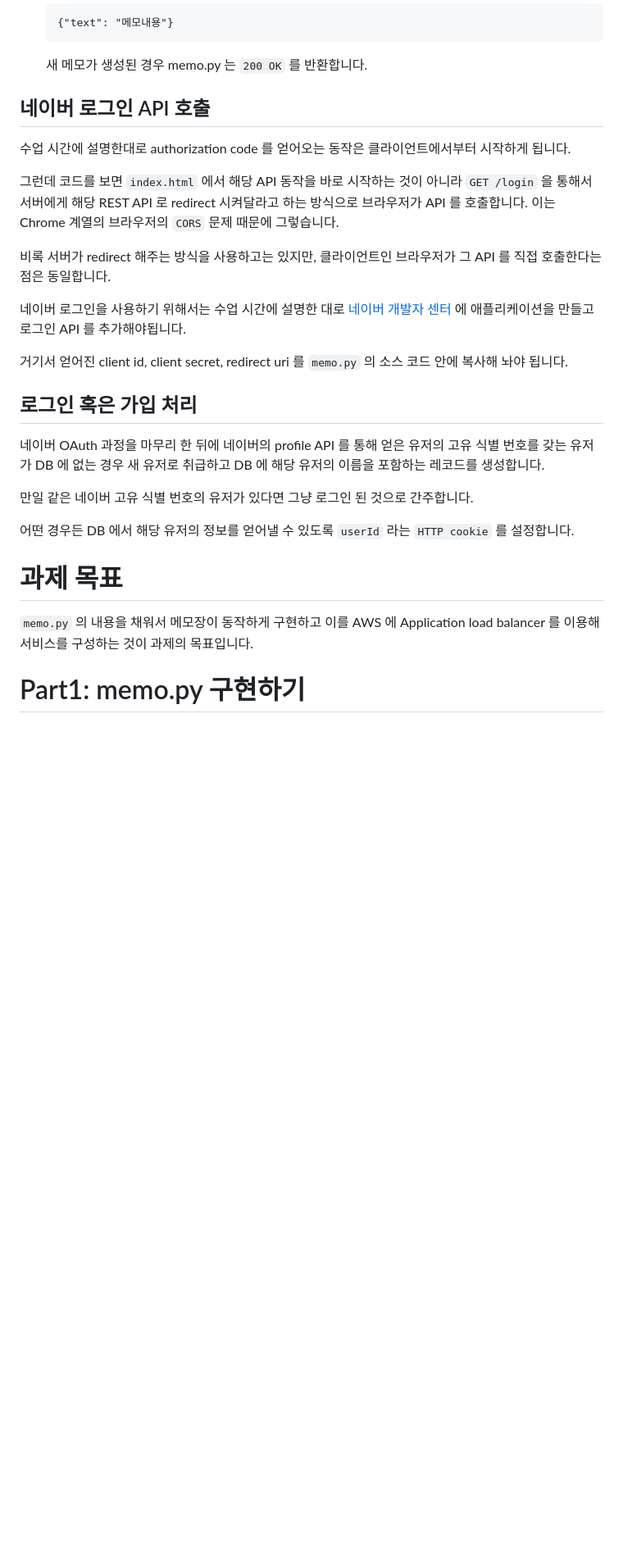
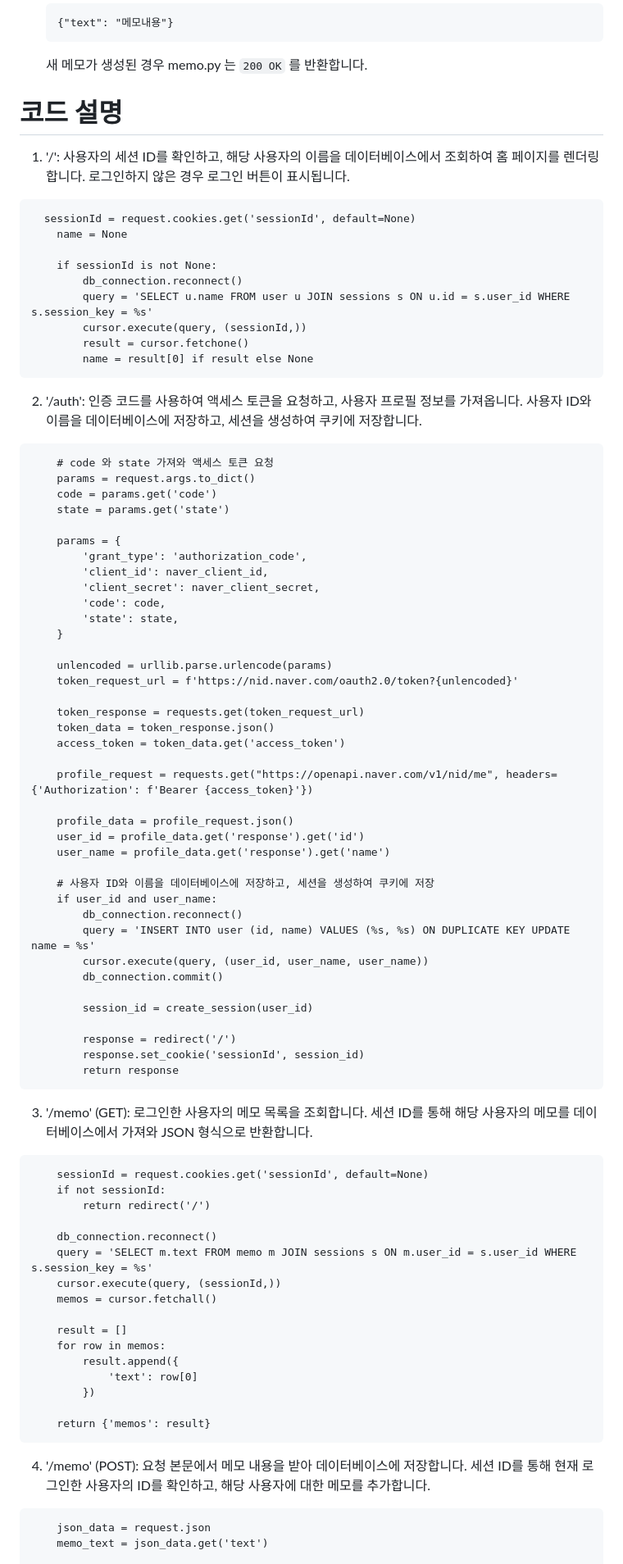
Before and after one commit to jimizip/backendBasic, a Markdown page: memo_server/readme.md, the part around the change printed below. Shown: that part at 82% size. Drawn GitHub-style; blank space fills up the shorter version.

Commit message:
modified: readme

````diff
--- a/memo_server/readme.md
+++ b/memo_server/readme.md
@@ -54,31 +52,83 @@ $ python3 memo.py
   ```
   새 메모가 생성된 경우 memo.py 는 `200 OK` 를 반환합니다.
 
+# 코드 설명
 
-## 네이버 로그인 API 호출
+1. '/': 사용자의 세션 ID를 확인하고, 해당 사용자의 이름을 데이터베이스에서 조회하여 홈 페이지를 렌더링합니다. 로그인하지 않은 경우 로그인 버튼이 표시됩니다.
+```
+  sessionId = request.cookies.get('sessionId', default=None)
+    name = None
 
-수업 시간에 설명한대로 authorization code 를 얻어오는 동작은 클라이언트에서부터 시작하게 됩니다.
+    if sessionId is not None:
+        db_connection.reconnect()
+        query = 'SELECT u.name FROM user u JOIN sessions s ON u.id = s.user_id WHERE s.session_key = %s'
+        cursor.execute(query, (sessionId,))
+        result = cursor.fetchone()
+        name = result[0] if result else None
+```
 
-그런데 코드를 보면 `index.html` 에서 해당 API 동작을 바로 시작하는 것이 아니라 `GET /login` 을 통해서 서버에게 해당 REST API 로 redirect 시켜달라고 하는 방식으로 브라우저가 API 를 호출합니다. 이는 Chrome 계열의 브라우저의 `CORS` 문제 때문에 그렇습니다.
+2. '/auth': 인증 코드를 사용하여 액세스 토큰을 요청하고, 사용자 프로필 정보를 가져옵니다. 사용자 ID와 이름을 데이터베이스에 저장하고, 세션을 생성하여 쿠키에 저장합니다.
+```
+    # code 와 state 가져와 액세스 토큰 요청
+    params = request.args.to_dict()
+    code = params.get('code')
+    state = params.get('state')
 
-비록 서버가 redirect 해주는 방식을 사용하고는 있지만, 클라이언트인 브라우저가 그 API 를 직접 호출한다는 점은 동일합니다.
+    params = {
+        'grant_type': 'authorization_code',
+        'client_id': naver_client_id,
+        'client_secret': naver_client_secret,
+        'code': code,
+        'state': state,
+    }
 
-네이버 로그인을 사용하기 위해서는 수업 시간에 설명한 대로 [네이버 개발자 센터](https://developers.naver.com) 에 애플리케이션을 만들고 로그인 API 를 추가해야됩니다.
+    unlencoded = urllib.parse.urlencode(params)
+    token_request_url = f'https://nid.naver.com/oauth2.0/token?{unlencoded}'
 
-거기서 얻어진 client id, client secret, redirect uri 를 `memo.py` 의 소스 코드 안에 복사해 놔야 됩니다.
+    token_response = requests.get(token_request_url)
+    token_data = token_response.json()
+    access_token = token_data.get('access_token')
 
-## 로그인 혹은 가입 처리
+    profile_request = requests.get("https://openapi.naver.com/v1/nid/me", headers={'Authorization': f'Bearer {access_token}'})
 
-네이버 OAuth 과정을 마무리 한 뒤에 네이버의 profile API 를 통해 얻은 유저의 고유 식별 번호를 갖는 유저가 DB 에 없는 경우 새 유저로 취급하고 DB 에 해당 유저의 이름을 포함하는 레코드를 생성합니다.
+    profile_data = profile_request.json()
+    user_id = profile_data.get('response').get('id')
+    user_name = profile_data.get('response').get('name')
 
-만일 같은 네이버 고유 식별 번호의 유저가 있다면 그냥 로그인 된 것으로 간주합니다.
+    # 사용자 ID와 이름을 데이터베이스에 저장하고, 세션을 생성하여 쿠키에 저장
+    if user_id and user_name:
+        db_connection.reconnect()
+        query = 'INSERT INTO user (id, name) VALUES (%s, %s) ON DUPLICATE KEY UPDATE name = %s'
+        cursor.execute(query, (user_id, user_name, user_name))
+        db_connection.commit()
 
-어떤 경우든 DB 에서 해당 유저의 정보를 얻어낼 수 있도록 `userId` 라는 `HTTP cookie` 를 설정합니다.
+        session_id = create_session(user_id)
 
+        response = redirect('/')
+        response.set_cookie('sessionId', session_id)
+        return response
+```
+3. '/memo' (GET): 로그인한 사용자의 메모 목록을 조회합니다. 세션 ID를 통해 해당 사용자의 메모를 데이터베이스에서 가져와 JSON 형식으로 반환합니다.
+```
+    sessionId = request.cookies.get('sessionId', default=None)
+    if not sessionId:
+        return redirect('/')
 
-# 과제 목표
+    db_connection.reconnect()
+    query = 'SELECT m.text FROM memo m JOIN sessions s ON m.user_id = s.user_id WHERE s.session_key = %s'
+    cursor.execute(query, (sessionId,))
+    memos = cursor.fetchall()
 
-`memo.py` 의 내용을 채워서 메모장이 동작하게 구현하고 이를 AWS 에 Application load balancer 를 이용해 서비스를 구성하는 것이 과제의 목표입니다.
+    result = []
+    for row in memos:
+        result.append({
+            'text': row[0]
+        })
 
-# Part1: memo.py 구현하기
+    return {'memos': result}
+```
+4. '/memo' (POST): 요청 본문에서 메모 내용을 받아 데이터베이스에 저장합니다. 세션 ID를 통해 현재 로그인한 사용자의 ID를 확인하고, 해당 사용자에 대한 메모를 추가합니다.
+```
+    json_data = request.json
+    memo_text = json_data.get('text')
 
````
Also changed, not shown: other parts of memo_server/readme.md (+42 -129 lines).
